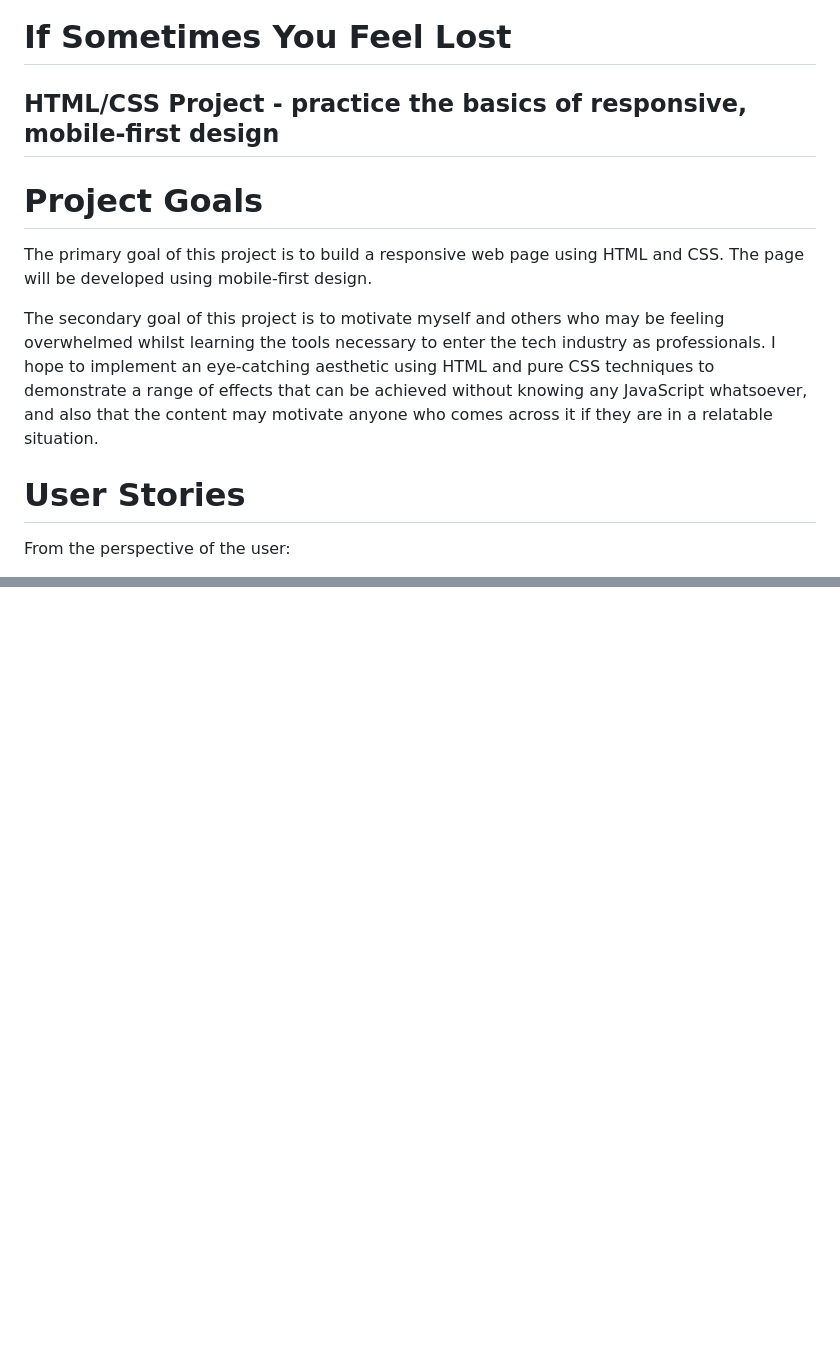
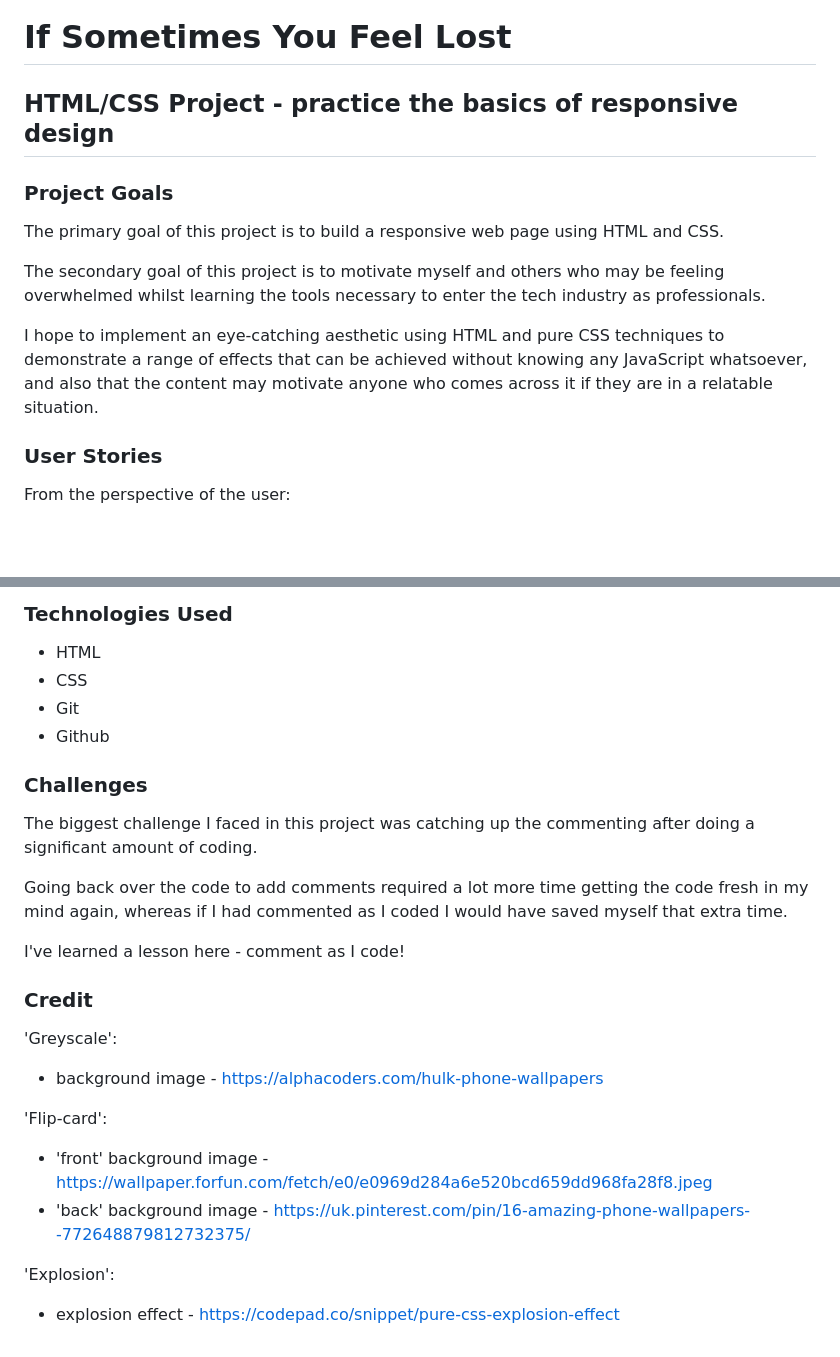
Before and after one commit to alexjp87/If-Sometimes-You-Feel-Lost, a Markdown page: README.md, 2 parts joined by grey strips. Drawn GitHub-style; blank space fills up the shorter version.

```diff
--- a/README.md
+++ b/README.md
@@ -1,14 +1,15 @@
 # If Sometimes You Feel Lost
 
-## HTML/CSS Project - practice the basics of responsive, mobile-first design
+## HTML/CSS Project - practice the basics of responsive design
 
-# Project Goals
-The primary goal of this project is to build a responsive web page using HTML and CSS. The page will be developed using mobile-first design.
+### Project Goals
+The primary goal of this project is to build a responsive web page using HTML and CSS.
 
 The secondary goal of this project is to motivate myself and others who may be feeling overwhelmed whilst learning the tools necessary to enter the tech industry as professionals.
+
 I hope to implement an eye-catching aesthetic using HTML and pure CSS techniques to demonstrate a range of effects that can be achieved without knowing any JavaScript whatsoever, and also that the content may motivate anyone who comes across it if they are in a relatable situation.
 
-# User Stories
+### User Stories
 From the perspective of the user:
 
 - As someone with multiple devices, I want to be able to view the web page on any of my devices
@@ -89,2 +104,24 @@ Finally there is a border on the <section> element, designed to draw the eye dow
 
-#
+### Technologies Used
+- HTML
+- CSS
+- Git
+- Github
+
+### Challenges
+The biggest challenge I faced in this project was catching up the commenting after doing a significant amount of coding.
+
+Going back over the code to add comments required a lot more time getting the code fresh in my mind again, whereas if I had commented as I coded I would have saved myself that extra time.
+
+I've learned a lesson here - comment as I code!
+
+### Credit
+'Greyscale':
+- background image - https://alphacoders.com/hulk-phone-wallpapers
+
+'Flip-card':
+- 'front' background image - https://wallpaper.forfun.com/fetch/e0/e0969d284a6e520bcd659dd968fa28f8.jpeg
+- 'back' background image - https://uk.pinterest.com/pin/16-amazing-phone-wallpapers--772648879812732375/
+
+'Explosion':
+- explosion effect - https://codepad.co/snippet/pure-css-explosion-effect
```
Also changed, not shown: other parts of README.md (+15 -1 lines), screenshots/border.PNG (added), 1 other file.
